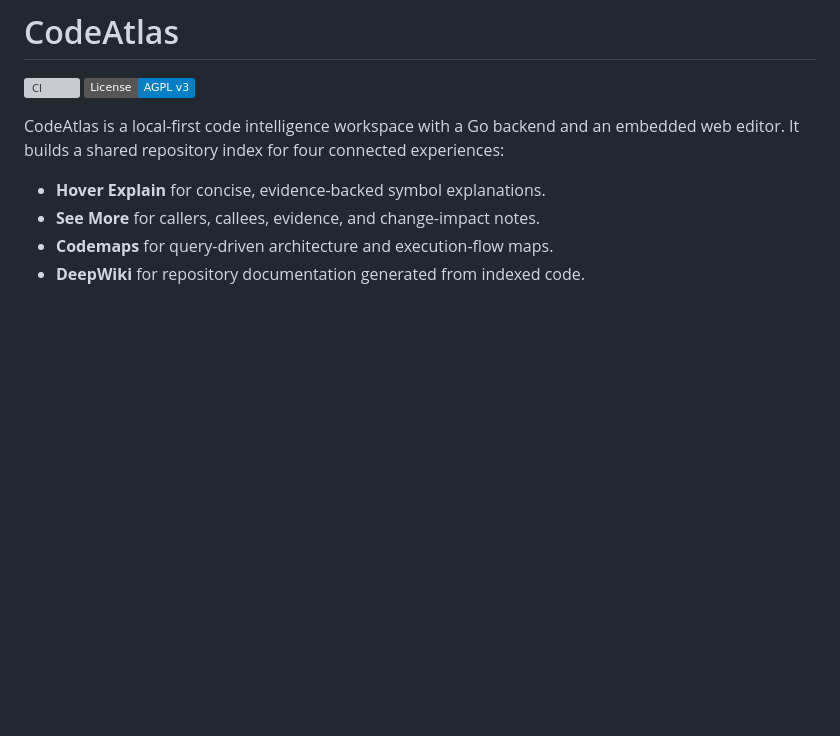
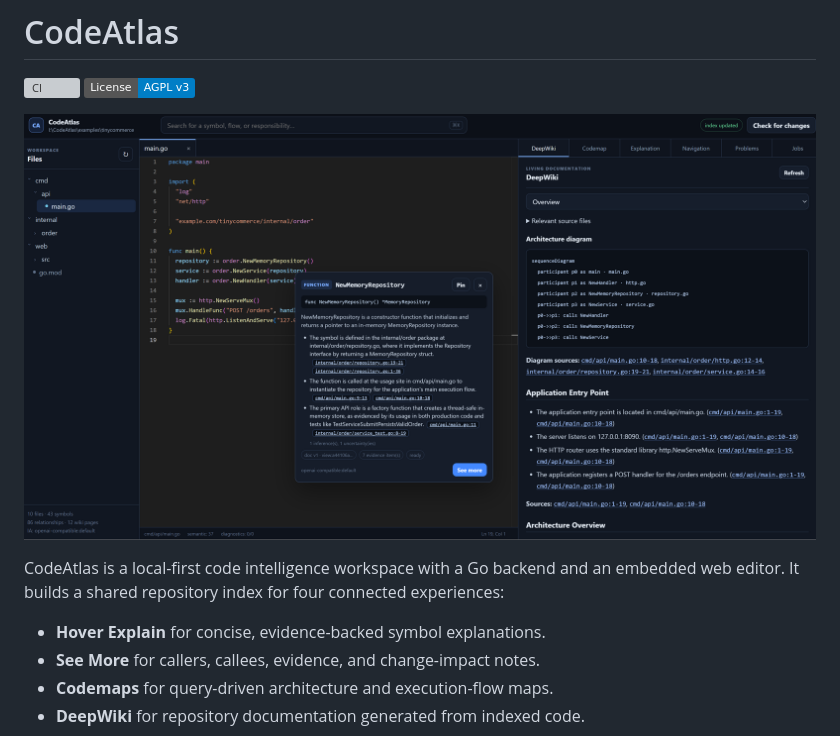
Before and after one commit to ThalesMMS/CodeAtlas, a Markdown page: README.md, the part around the change. Drawn GitHub-style; pictures changed too: docs/assets/codeatlas-overview.png (added); badges without logos; blank space fills up the shorter version; grey boxes are pictures that could not be loaded.

Commit message:
Add CodeAtlas workspace screenshot to README
Add a screenshot of the CodeAtlas workspace showing code intelligence, Hover Explain, and DeepWiki features. The image is stored in docs/assets/ and referenced in the README as an introductory visual element.

```diff
--- a/README.md
+++ b/README.md
@@ -2,6 +2,8 @@
 
 [![CI](https://github.com/ThalesMMS/CodeAtlas/actions/workflows/test.yml/badge.svg)](https://github.com/ThalesMMS/CodeAtlas/actions/workflows/test.yml)
 [![License: AGPL v3](https://img.shields.io/badge/License-AGPL_v3-blue.svg)](LICENSE)
+
+![CodeAtlas workspace showing code intelligence, Hover Explain, and DeepWiki](docs/assets/codeatlas-overview.png)
 
 CodeAtlas is a local-first code intelligence workspace with a Go backend and an embedded web editor. It builds a shared repository index for four connected experiences:
 
```
